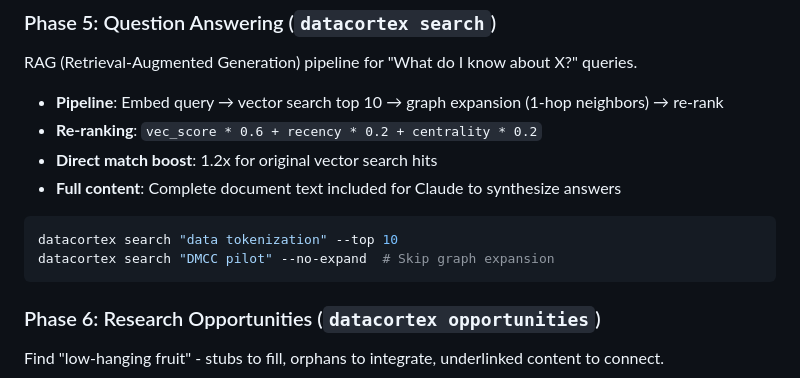
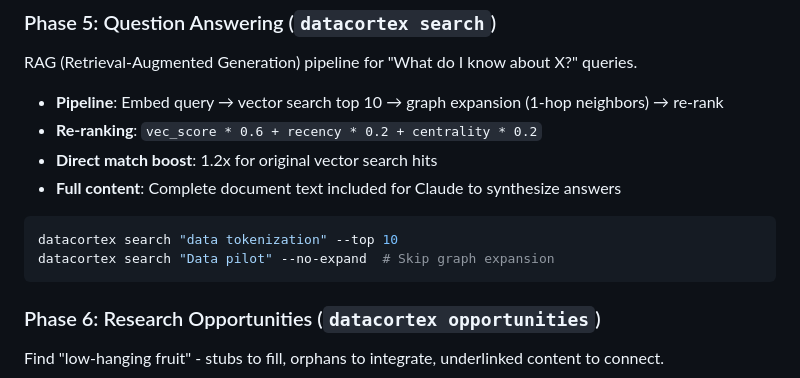
Before and after one commit to datafund/datacortex, a Markdown page: README.md, the part around the change. GitHub-like rendering.

Commit message:
Update search command in README for clarity

````diff
--- a/README.md
+++ b/README.md
@@ -187,7 +187,7 @@ RAG (Retrieval-Augmented Generation) pipeline for "What do I know about X?" quer
 
 ```bash
 datacortex search "data tokenization" --top 10
-datacortex search "DMCC pilot" --no-expand  # Skip graph expansion
+datacortex search "Data pilot" --no-expand  # Skip graph expansion
 ```
 
 ### Phase 6: Research Opportunities (`datacortex opportunities`)
````
